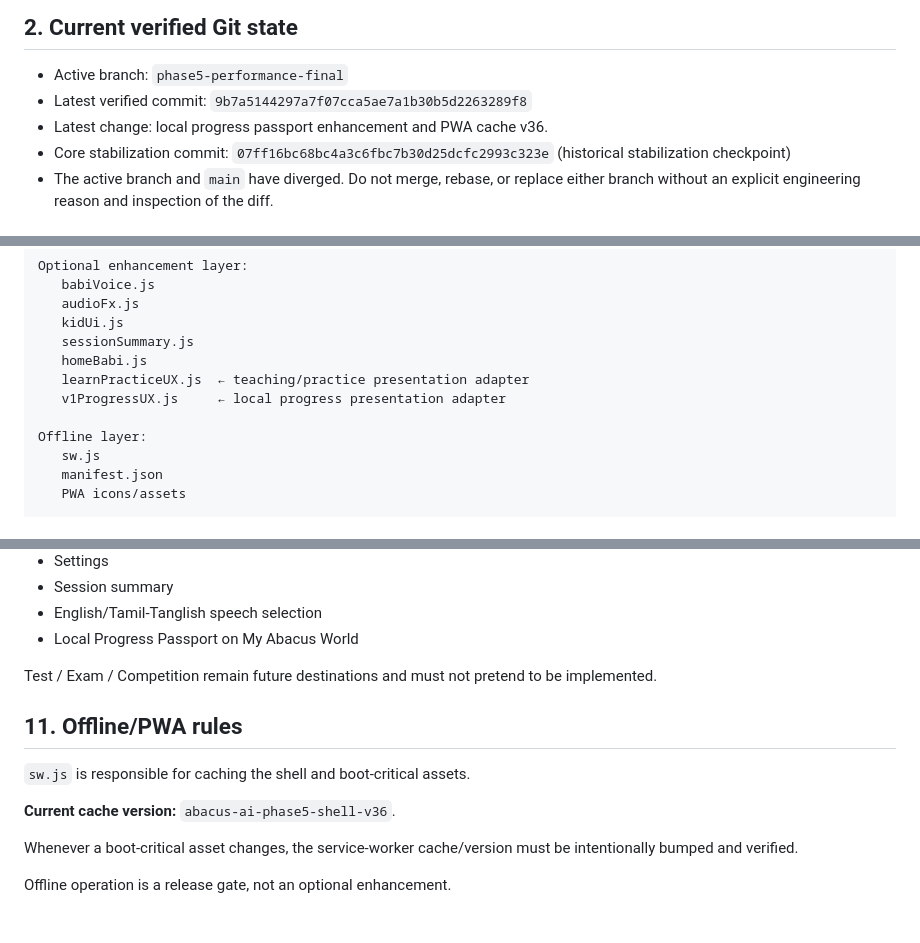
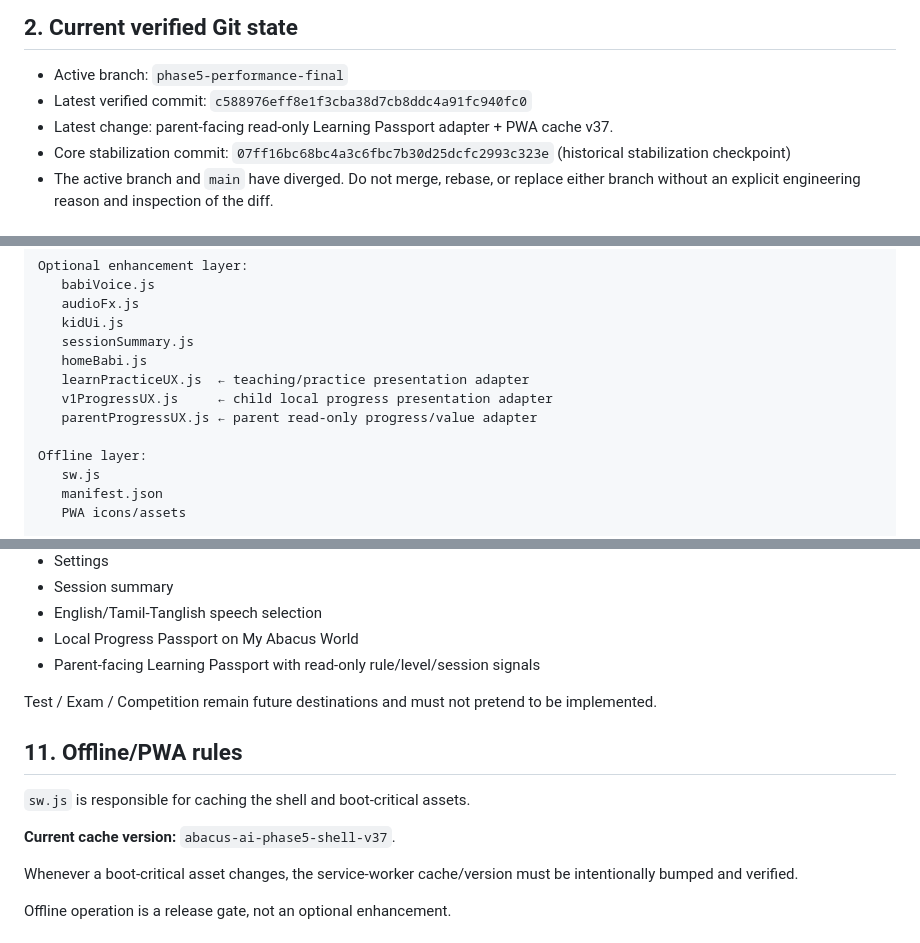
Before and after one commit to shanmugaraj711-dotcom/abacus-ai, a Markdown page: SOURCE_OF_TRUTH.md, 3 parts joined by grey strips. GitHub-like rendering.

Commit message:
Checkpoint parent progress layer and v37 cache

```diff
--- a/SOURCE_OF_TRUTH.md
+++ b/SOURCE_OF_TRUTH.md
@@ -21,8 +21,8 @@ Never substitute another workspace/project for the GitHub repository. Never inve
 ## 2. Current verified Git state
 
 - Active branch: `phase5-performance-final`
-- Latest verified commit: `9b7a5144297a7f07cca5ae7a1b30b5d2263289f8`
-- Latest change: local progress passport enhancement and PWA cache v36.
+- Latest verified commit: `c588976eff8e1f3cba38d7cb8ddc4a91fc940fc0`
+- Latest change: parent-facing read-only Learning Passport adapter + PWA cache v37.
 - Core stabilization commit: `07ff16bc68bc4a3c6fbc7b30d25dcfc2993c323e` (historical stabilization checkpoint)
 - The active branch and `main` have diverged. Do not merge, rebase, or replace either branch without an explicit engineering reason and inspection of the diff.
 
@@ -52,7 +52,8 @@ Optional enhancement layer:
    sessionSummary.js
    homeBabi.js
    learnPracticeUX.js  ← teaching/practice presentation adapter
-   v1ProgressUX.js     ← local progress presentation adapter
+   v1ProgressUX.js     ← child local progress presentation adapter
+   parentProgressUX.js ← parent read-only progress/value adapter
 
 Offline layer:
    sw.js
@@ -189,6 +190,7 @@ Existing/active product surfaces include:
 - Session summary
 - English/Tamil-Tanglish speech selection
 - Local Progress Passport on My Abacus World
+- Parent-facing Learning Passport with read-only rule/level/session signals
 
 Test / Exam / Competition remain future destinations and must not pretend to be implemented.
 
@@ -196,7 +198,7 @@ Test / Exam / Competition remain future destinations and must not pretend to be
 
 `sw.js` is responsible for caching the shell and boot-critical assets.
 
-**Current cache version:** `abacus-ai-phase5-shell-v36`.
+**Current cache version:** `abacus-ai-phase5-shell-v37`.
 
 Whenever a boot-critical asset changes, the service-worker cache/version must be intentionally bumped and verified.
 
```
Also changed, not shown: other parts of SOURCE_OF_TRUTH.md (+1 -1 lines).
